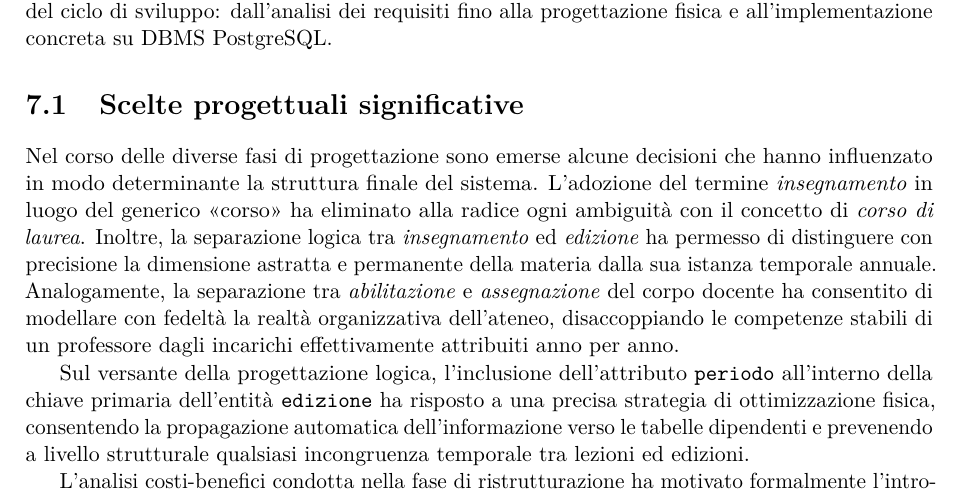
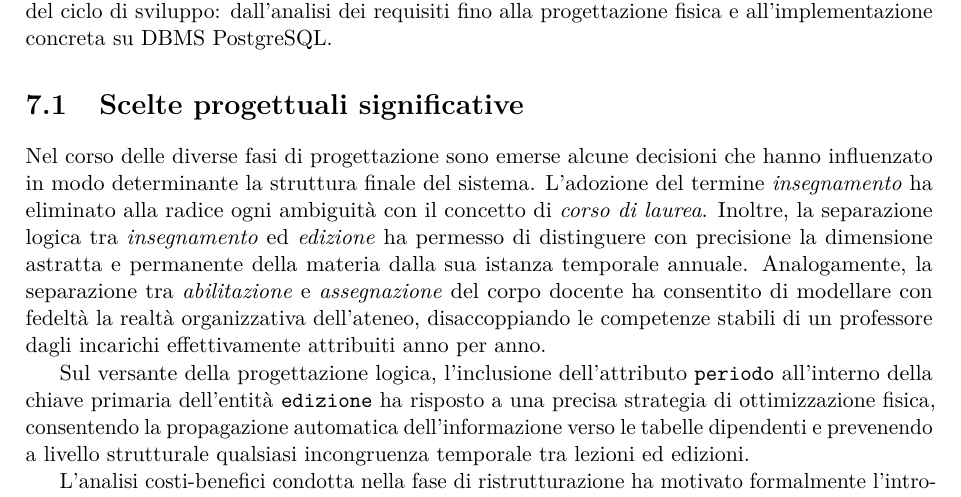
Before and after one commit to cossidente/database-lab-project, a LaTeX document (report/report.tex, which reads report/sections/8_conclusions.tex): part of page 28 of 31, cut so that both start at the same text. Compiled offline with pdfLaTeX.

```diff
--- a/report/sections/8_conclusions.tex
+++ b/report/sections/8_conclusions.tex
@@ -3,7 +3,8 @@
 \section{Scelte progettuali significative}
 \label{sec:scelte-progettuali-significative}
 
-Nel corso delle diverse fasi di progettazione sono emerse alcune decisioni che hanno influenzato in modo determinante la struttura finale del sistema. L'adozione del termine \textit{insegnamento} in luogo del generico \enquote{corso} ha eliminato alla radice ogni ambiguità con il concetto di \textit{corso di laurea}. Inoltre, la separazione logica tra \textit{insegnamento} ed \textit{edizione} ha permesso di distinguere con precisione la dimensione astratta e permanente della materia dalla sua istanza temporale annuale.
+Nel corso delle diverse fasi di progettazione sono emerse alcune decisioni che hanno influenzato in modo determinante la struttura finale del sistema. L'adozione del termine \textit{insegnamento} ha eliminato alla radice ogni ambiguità con il concetto di \textit{corso di laurea}.
+Inoltre, la separazione logica tra \textit{insegnamento} ed \textit{edizione} ha permesso di distinguere con precisione la dimensione astratta e permanente della materia dalla sua istanza temporale annuale.
 Analogamente, la separazione tra \textit{abilitazione} e \textit{assegnazione} del corpo docente ha consentito di modellare con fedeltà la realtà organizzativa dell'ateneo, disaccoppiando le competenze stabili di un professore dagli incarichi effettivamente attribuiti anno per anno.
 
 Sul versante della progettazione logica, l'inclusione dell'attributo \texttt{periodo} all'interno della chiave primaria dell'entità \texttt{edizione} ha risposto a una precisa strategia di ottimizzazione fisica, consentendo la propagazione automatica dell'informazione verso le tabelle dipendenti e prevenendo a livello strutturale qualsiasi incongruenza temporale tra lezioni ed edizioni.
```
